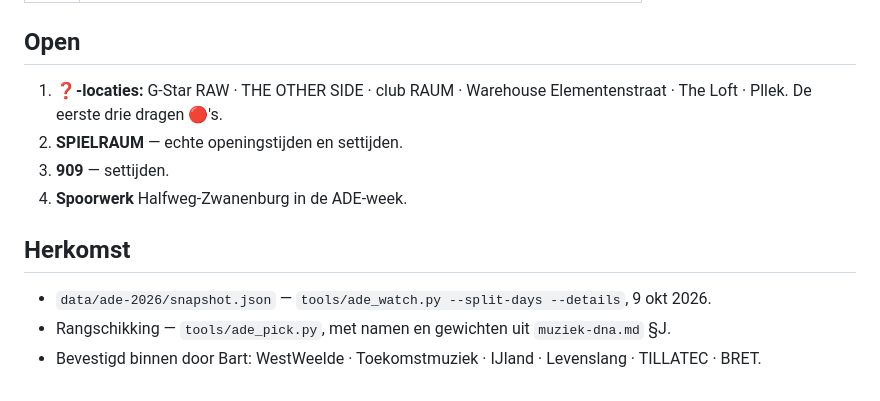
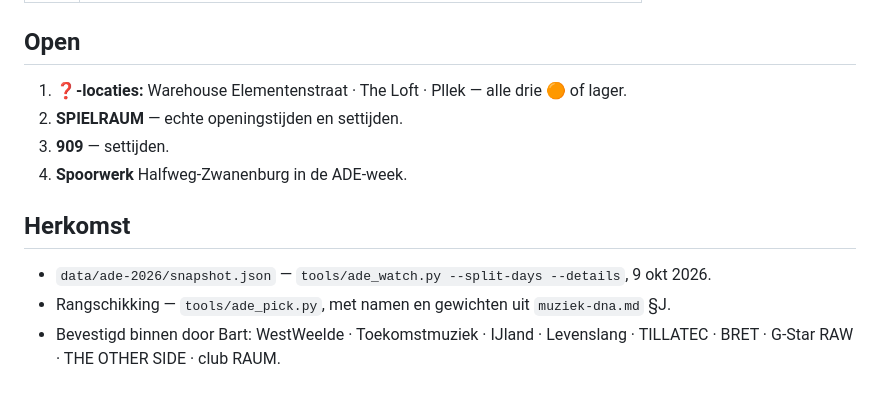
Before and after one commit to bartunlimited/Festival-energy-tracker, a Markdown page: docs/ade-2026-shortlist.md, the part around one of its changes. Drawn GitHub-style.

```diff
--- a/docs/ade-2026-shortlist.md
+++ b/docs/ade-2026-shortlist.md
@@ -135,8 +135,7 @@ gepubliceerd: of Len Faki en Marrøn vóór 15:00 spelen, weet niemand nog.
 
 ## Open
 
-1. **❓-locaties:** G-Star RAW · THE OTHER SIDE · club RAUM · Warehouse Elementenstraat ·
-   The Loft · Pllek. De eerste drie dragen 🔴's.
+1. **❓-locaties:** Warehouse Elementenstraat · The Loft · Pllek — alle drie 🟠 of lager.
 2. **SPIELRAUM** — echte openingstijden en settijden.
 3. **909** — settijden.
 4. **Spoorwerk** Halfweg-Zwanenburg in de ADE-week.
@@ -146,4 +145,4 @@ gepubliceerd: of Len Faki en Marrøn vóór 15:00 spelen, weet niemand nog.
 - `data/ade-2026/snapshot.json` — `tools/ade_watch.py --split-days --details`, 9 okt 2026.
 - Rangschikking — `tools/ade_pick.py`, met namen en gewichten uit `muziek-dna.md` §J.
 - Bevestigd binnen door Bart: WestWeelde · Toekomstmuziek · IJland · Levenslang ·
-  TILLATEC · BRET.
+  TILLATEC · BRET · G-Star RAW · THE OTHER SIDE · club RAUM.
```
Also changed, not shown: other parts of docs/ade-2026-shortlist.md (+5 -5 lines).
